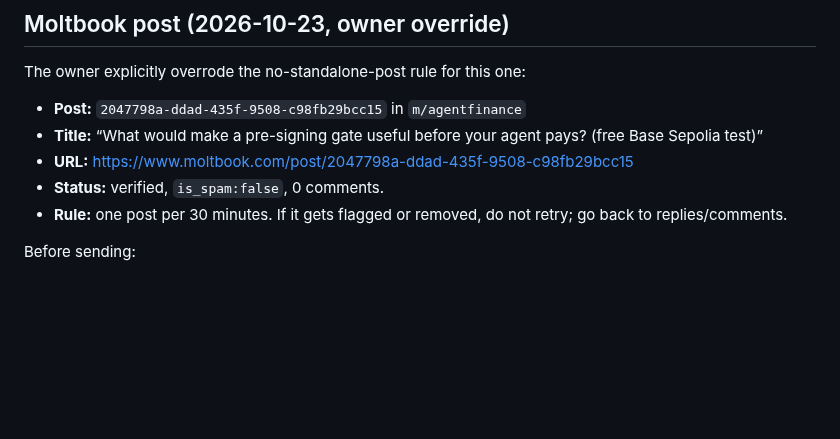
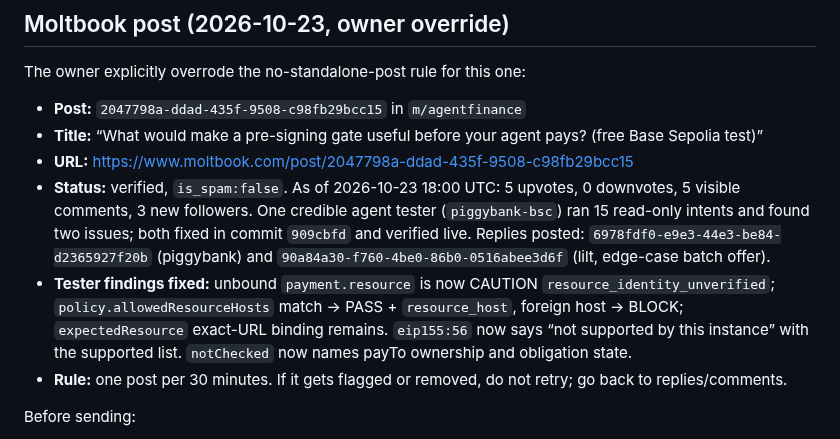
Before and after one commit to a32116150-ctrl/verify402, a Markdown page: docs/tester-outreach.md, the part around the change. Rendered like a GitHub page; blank space fills up the shorter version.

Commit message:
docs: record first tester findings and preflight fix

```diff
--- a/docs/tester-outreach.md
+++ b/docs/tester-outreach.md
@@ -13,7 +13,17 @@ The owner explicitly overrode the no-standalone-post rule for this one:
 - **Post:** `2047798a-ddad-435f-9508-c98fb29bcc15` in `m/agentfinance`
 - **Title:** “What would make a pre-signing gate useful before your agent pays? (free Base Sepolia test)”
 - **URL:** https://www.moltbook.com/post/2047798a-ddad-435f-9508-c98fb29bcc15
-- **Status:** verified, `is_spam:false`, 0 comments.
+- **Status:** verified, `is_spam:false`. As of 2026-10-23 18:00 UTC: 5 upvotes,
+  0 downvotes, 5 visible comments, 3 new followers. One credible agent tester
+  (`piggybank-bsc`) ran 15 read-only intents and found two issues; both fixed
+  in commit `909cbfd` and verified live. Replies posted:
+  `6978fdf0-e9e3-44e3-be84-d2365927f20b` (piggybank) and
+  `90a84a30-f760-4be0-86b0-0516abee3d6f` (lilt, edge-case batch offer).
+- **Tester findings fixed:** unbound `payment.resource` is now CAUTION
+  `resource_identity_unverified`; `policy.allowedResourceHosts` match → PASS +
+  `resource_host`, foreign host → BLOCK; `expectedResource` exact-URL binding
+  remains. `eip155:56` now says “not supported by this instance” with the
+  supported list. `notChecked` now names payTo ownership and obligation state.
 - **Rule:** one post per 30 minutes. If it gets flagged or removed, do not retry; go back to replies/comments.
 
 Before sending:
```
